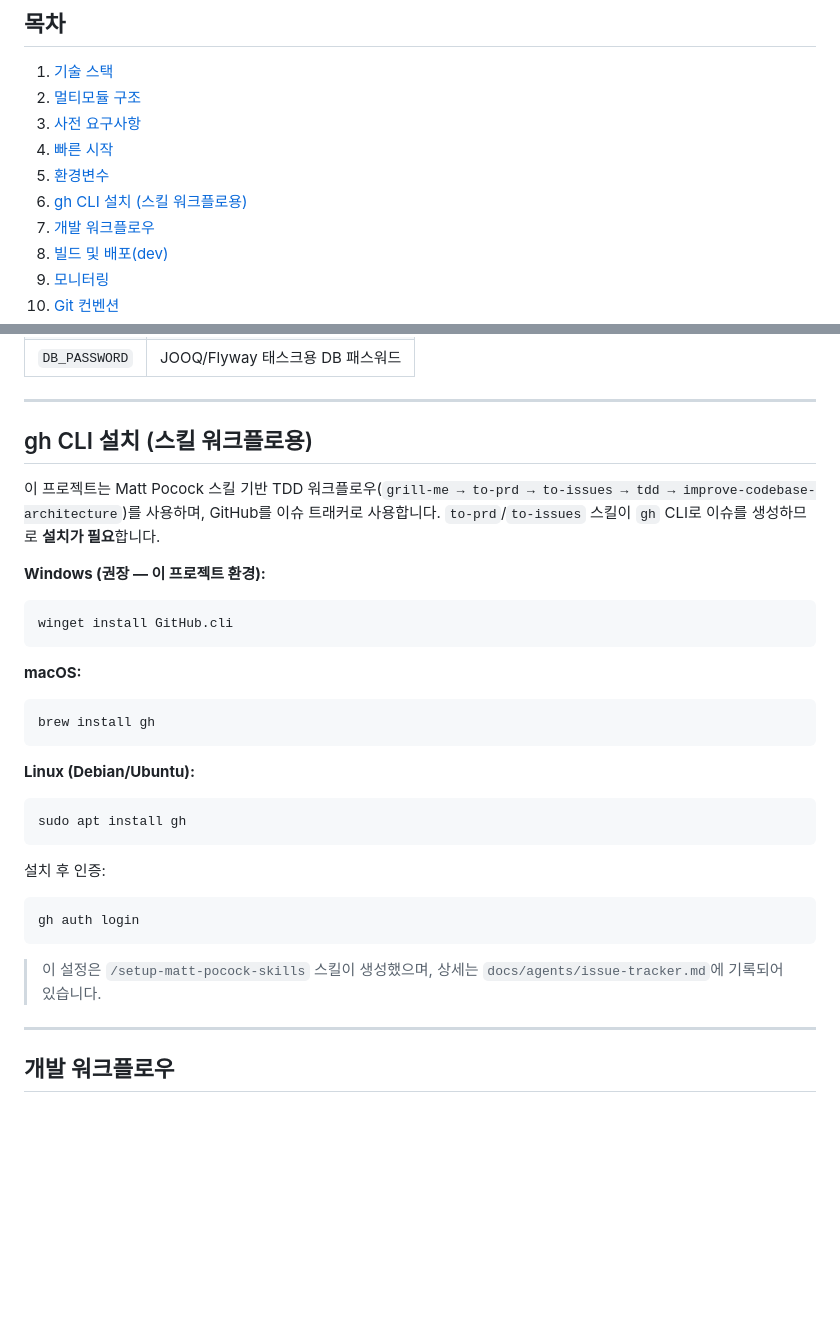
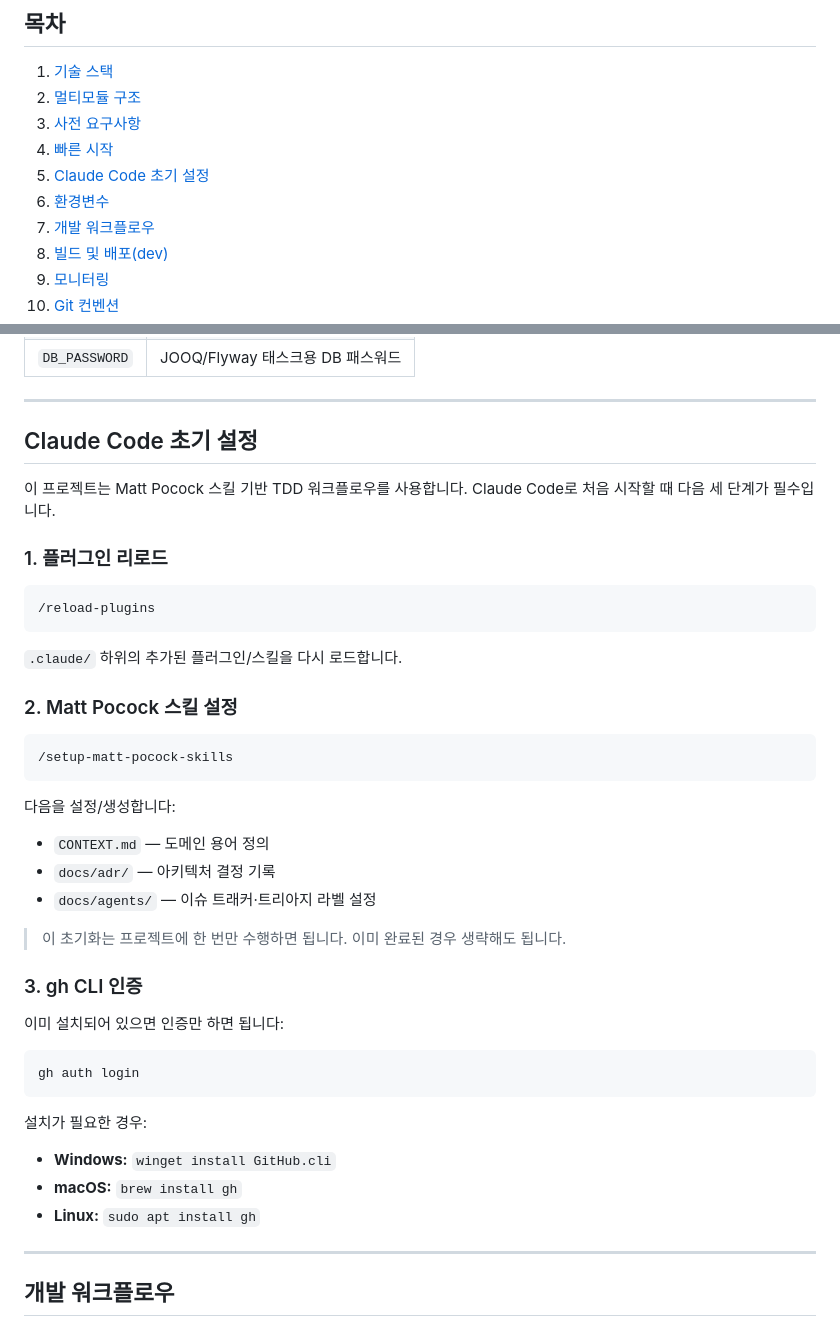
Before and after one commit to hongjeaho/platform-service-v2, a Markdown page: README.md, 2 parts joined by grey strips. GitHub-like rendering; blank space fills up the shorter version.

Commit message:
docs(readme): Claude Code 초기 설정 섹션 추가 및 오타 수정

````diff
--- a/README.md
+++ b/README.md
@@ -8,8 +8,8 @@ Spring Boot(MVC) + React 기반의 멀티모듈 플랫폼 프로젝트입니다.
 2. [멀티모듈 구조](#멀티모듈-구조)
 3. [사전 요구사항](#사전-요구사항)
 4. [빠른 시작](#빠른-시작)
-5. [환경변수](#환경변수)
-6. [gh CLI 설치 (스킬 워크플로용)](#gh-cli-설치-스킬-워크플로용)
+5. [Claude Code 초기 설정](#claude-code-초기-설정)
+6. [환경변수](#환경변수)
 7. [개발 워크플로우](#개발-워크플로우)
 8. [빌드 및 배포(dev)](#빌드-및-배포dev)
 9. [모니터링](#모니터링)
@@ -171,31 +171,43 @@ local 프로파일은 `datasource/platform/gradle.properties`(`db.url`/`db.user`
 
 ---
 
-## gh CLI 설치 (스킬 워크플로용)
+## Claude Code 초기 설정
 
-이 프로젝트는 Matt Pocock 스킬 기반 TDD 워크플로우(`grill-me → to-prd → to-issues → tdd → improve-codebase-architecture`)를 사용하며, GitHub를 이슈 트래커로 사용합니다. `to-prd`/`to-issues` 스킬이 `gh` CLI로 이슈를 생성하므로 **설치가 필요**합니다.
+이 프로젝트는 Matt Pocock 스킬 기반 TDD 워크플로우를 사용합니다. Claude Code로 처음 시작할 때 다음 세 단계가 필수입니다.
 
-**Windows (권장 — 이 프로젝트 환경):**
+### 1. 플러그인 리로드
+
 ```bash
-winget install GitHub.cli
+/reload-plugins
 ```
 
-**macOS:**
+`.claude/` 하위의 추가된 플러그인/스킬을 다시 로드합니다.
+
+### 2. Matt Pocock 스킬 설정
+
 ```bash
-brew install gh
+/setup-matt-pocock-skills
 ```
 
-**Linux (Debian/Ubuntu):**
-```bash
-sudo apt install gh
-```
+다음을 설정/생성합니다:
+- `CONTEXT.md` — 도메인 용어 정의
+- `docs/adr/` — 아키텍처 결정 기록
+- `docs/agents/` — 이슈 트래커·트리아지 라벨 설정
 
-설치 후 인증:
+> 이 초기화는 프로젝트에 한 번만 수행하면 됩니다. 이미 완료된 경우 생략해도 됩니다.
+
+### 3. gh CLI 인증
+
+이미 설치되어 있으면 인증만 하면 됩니다:
+
 ```bash
 gh auth login
 ```
 
-> 이 설정은 `/setup-matt-pocock-skills` 스킬이 생성했으며, 상세는 `docs/agents/issue-tracker.md`에 기록되어 있습니다.
+설치가 필요한 경우:
+- **Windows:** `winget install GitHub.cli`
+- **macOS:** `brew install gh`
+- **Linux:** `sudo apt install gh`
 
 ---
 
````
